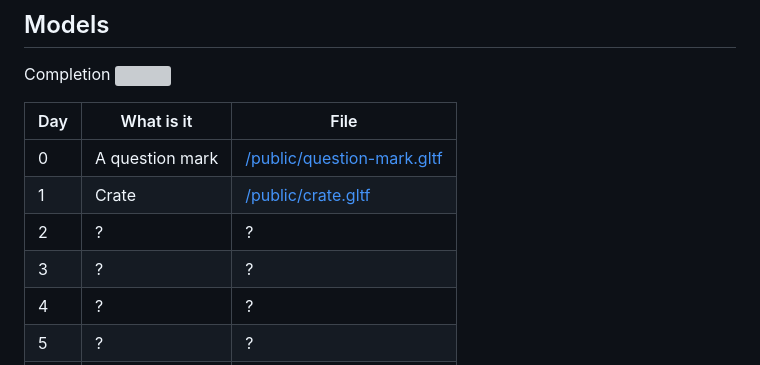
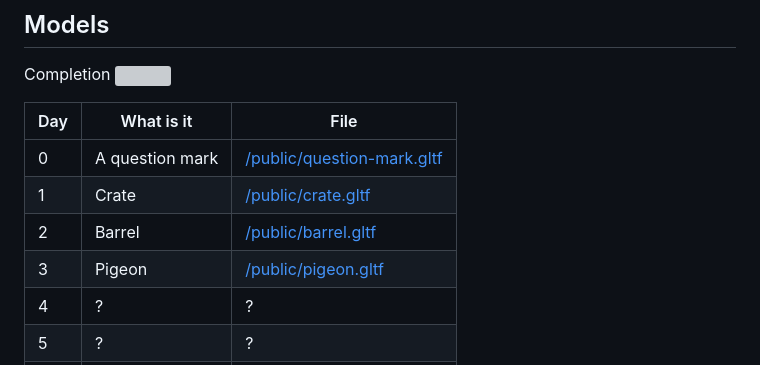
Before and after one commit to mikosramek/a-month-of-models, a Markdown page: README.md, the part around the change. Drawn GitHub-style; grey boxes are pictures that could not be loaded.

Commit message:
chore: updated readme

```diff
--- a/README.md
+++ b/README.md
@@ -15,8 +15,8 @@ Completion
 | --- | --------------- | --------------------------------------------------------- |
 | 0   | A question mark | [/public/question-mark.gltf](./public/question-mark.gltf) |
 | 1   | Crate           | [/public/crate.gltf](./public/crate.gltf)                 |
-| 2   | ?               | ?                                                         |
-| 3   | ?               | ?                                                         |
+| 2   | Barrel          | [/public/barrel.gltf](./public/barrel.gltf)               |
+| 3   | Pigeon          | [/public/pigeon.gltf](./public/pigeon.gltf)               |
 | 4   | ?               | ?                                                         |
 | 5   | ?               | ?                                                         |
 | 6   | ?               | ?                                                         |
```
